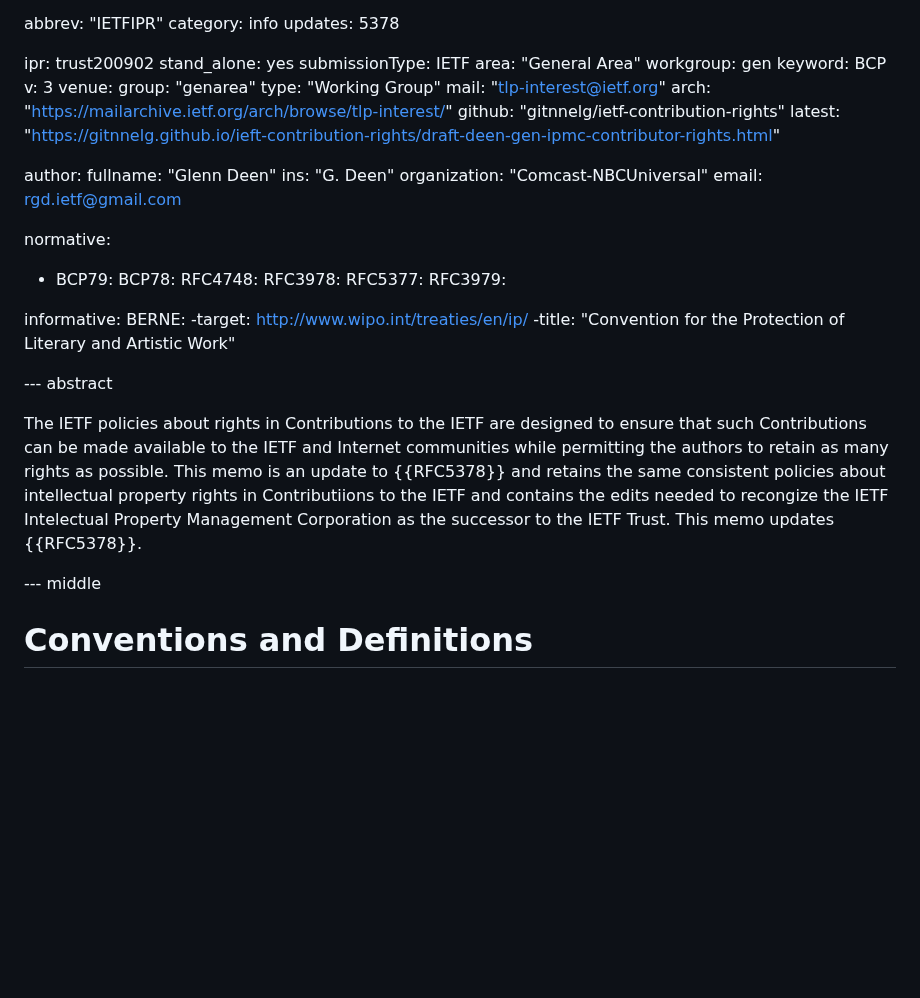
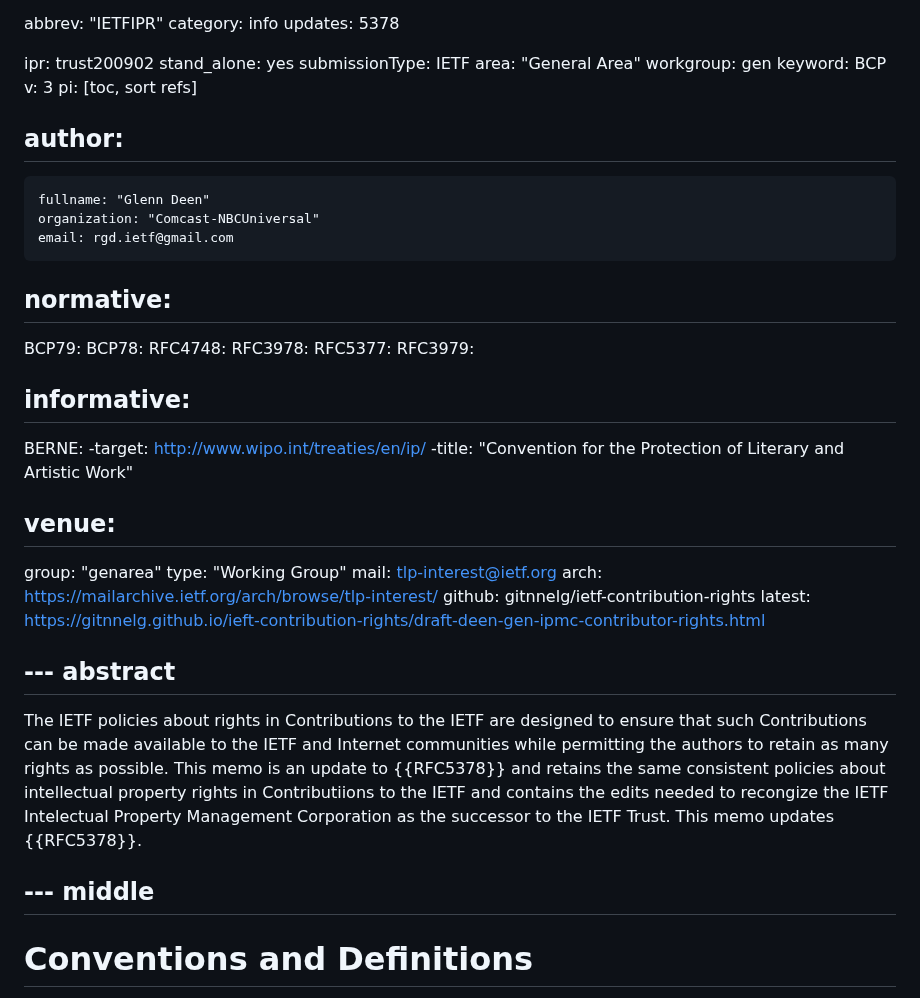
Before and after one commit to gitnnelg/ietf-contribution-rights, a Markdown page: draft-deen-gen-ipmc-contributor-rights.md, the part around one of its changes. GitHub-like rendering; blank space fills up the shorter version.

```diff
--- a/draft-deen-gen-ipmc-contributor-rights.md
+++ b/draft-deen-gen-ipmc-contributor-rights.md
@@ -14,22 +14,18 @@ area: "General Area"
 workgroup: gen
 keyword: BCP
 v: 3
-venue:
-   group: "genarea"
-   type: "Working Group"
-   mail: "tlp-interest@ietf.org"
-   arch: "https://mailarchive.ietf.org/arch/browse/tlp-interest/"
-   github: "gitnnelg/ietf-contribution-rights"
-   latest: "https://gitnnelg.github.io/ieft-contribution-rights/draft-deen-gen-ipmc-contributor-rights.html"
+pi: [toc, sort refs]
+
 
 author:
-   fullname: "Glenn Deen"
-   ins: "G. Deen"
-   organization: "Comcast-NBCUniversal"
-   email: rgd.ietf@gmail.com
+  -
+    fullname: "Glenn Deen"
+    organization: "Comcast-NBCUniversal"
+    email: rgd.ietf@gmail.com
 
 normative:
- - BCP79:
+ -
+   BCP79:
    BCP78:
    RFC4748:
    RFC3978:
@@ -37,13 +33,23 @@ normative:
    RFC3979:
 
 informative:
+ -
    BERNE:
       -target: http://www.wipo.int/treaties/en/ip/
       -title: "Convention for the Protection of Literary and Artistic Work"
 
+venue:
+ -
+   group: "genarea"
+   type: "Working Group"
+   mail: tlp-interest@ietf.org
+   arch: https://mailarchive.ietf.org/arch/browse/tlp-interest/
+   github: gitnnelg/ietf-contribution-rights
+   latest: https://gitnnelg.github.io/ieft-contribution-rights/draft-deen-gen-ipmc-contributor-rights.html
+
 
 --- abstract
-
+ -
 The IETF policies about rights in Contributions to the IETF are designed
 to ensure that such Contributions can be made available to the IETF and
 Internet communities while permitting the authors to retain as many
@@ -54,6 +60,7 @@ as the successor to the IETF Trust.  This memo updates {{RFC5378}}.
 
 
 --- middle
+  -
 
 # Conventions and Definitions
 
```
Also changed, not shown: other parts of draft-deen-gen-ipmc-contributor-rights.md (+1 -0 lines).
